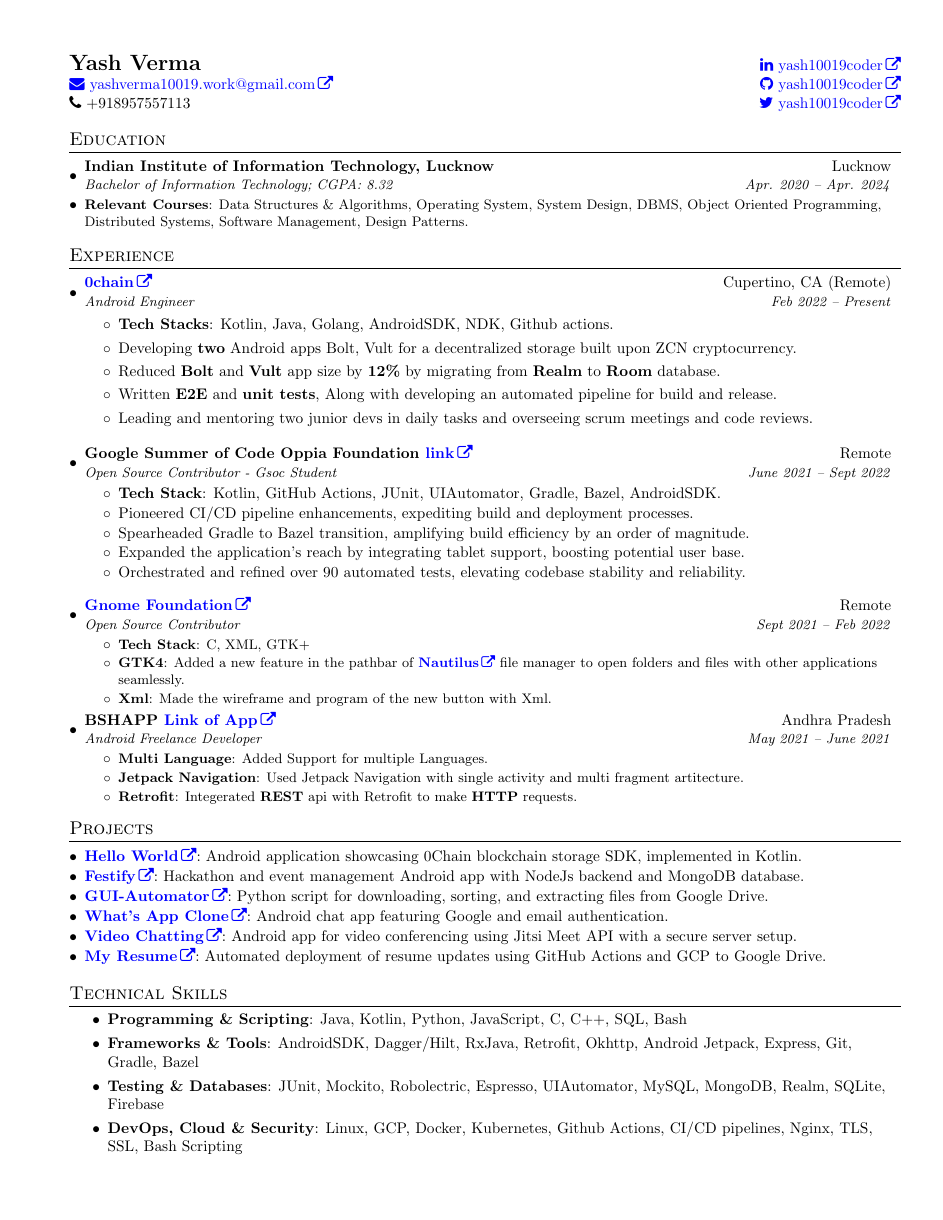
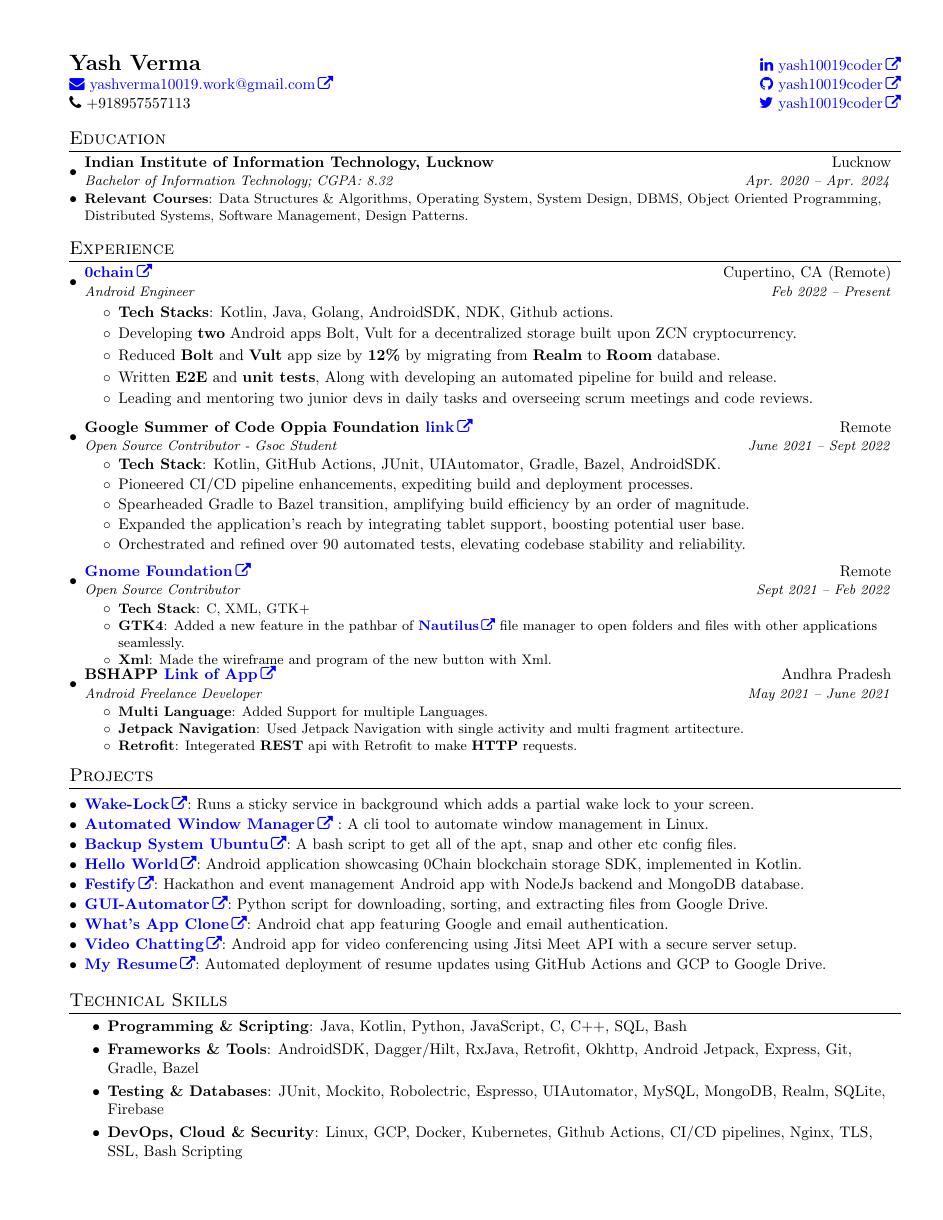
Before and after one commit to yash10019coder/resume, a LaTeX CV (Yash_Verma_CV_Remote_Optimized.tex): the whole page. Compiled offline with pdfLaTeX.

Commit message:
add two more projects and fitted more things in a single page

```diff
--- a/Yash_Verma_CV_Remote_Optimized.tex
+++ b/Yash_Verma_CV_Remote_Optimized.tex
@@ -35,8 +35,8 @@
 \pagestyle{fancy}
 \fancyhf{} % clear all header and footer fields
 \fancyfoot{}
-\renewcommand{\headrulewidth}{0pt}
-\renewcommand{\footrulewidth}{0pt}
+\renewcommand{\headrulewidth}{-5pt}
+\renewcommand{\footrulewidth}{-5pt}
 
 % Adjust margins
 \addtolength{\oddsidemargin}{-0.375in}
@@ -65,14 +65,14 @@
 }
 
 \newcommand{\resumeSubheading}[4]{
-  \vspace{-1pt}\item
+  \vspace{-3.3pt}\item
     \begin{tabular*}{0.97\textwidth}{l@{\extracolsep{\fill}}r}
       \textbf{#1} & #2 \\
       \textit{\small#3} & \textit{\small #4} \\
     \end{tabular*}\vspace{-5pt}
 }
 
-\newcommand{\resumeSubItem}[2]{\resumeItem{#1}{#2}\vspace{-4pt}}
+\newcommand{\resumeSubItem}[2]{\resumeItem{#1}{#2}\vspace{-9pt}}
 
 \renewcommand{\labelitemii}{$\circ$}
 
@@ -162,6 +162,9 @@
 %-----------PROJECTS-----------------
 \section{Projects}
 \begin{itemize}[leftmargin=*, itemsep=1pt, parsep=0pt]
+  \item \href{https://github.com/yash10019coder/Wake-Lock}{\textbf{Wake-Lock}}: Runs a sticky service in background which adds a partial wake lock to your screen.
+  \item \href{https://github.com/yash10019coder/AutomatedWindowManager}{\textbf{Automated Window Manager}} : A cli tool to automate window management in Linux.
+  \item \href{https://github.com/yash10019coder/backup-system-ubuntu}{\textbf{Backup System Ubuntu}}: A bash script to get all of the apt, snap and other etc config files.
   \item \href{https://github.com/0chain/HelloWorld-Android}{\textbf{Hello World}}: Android application showcasing 0Chain blockchain storage SDK, implemented in Kotlin.
   \item \href{https://github.com/yash10019coder/festify-android}{\textbf{Festify}}: Hackathon and event management Android app with NodeJs backend and MongoDB database.
   \item \href{https://github.com/yash10019coder/Gui-Automator}{\textbf{GUI-Automator}}: Python script for downloading, sorting, and extracting files from Google Drive.
```
Also changed, not shown: Yash_Verma_CV_Remote_Optimized.pdf.
